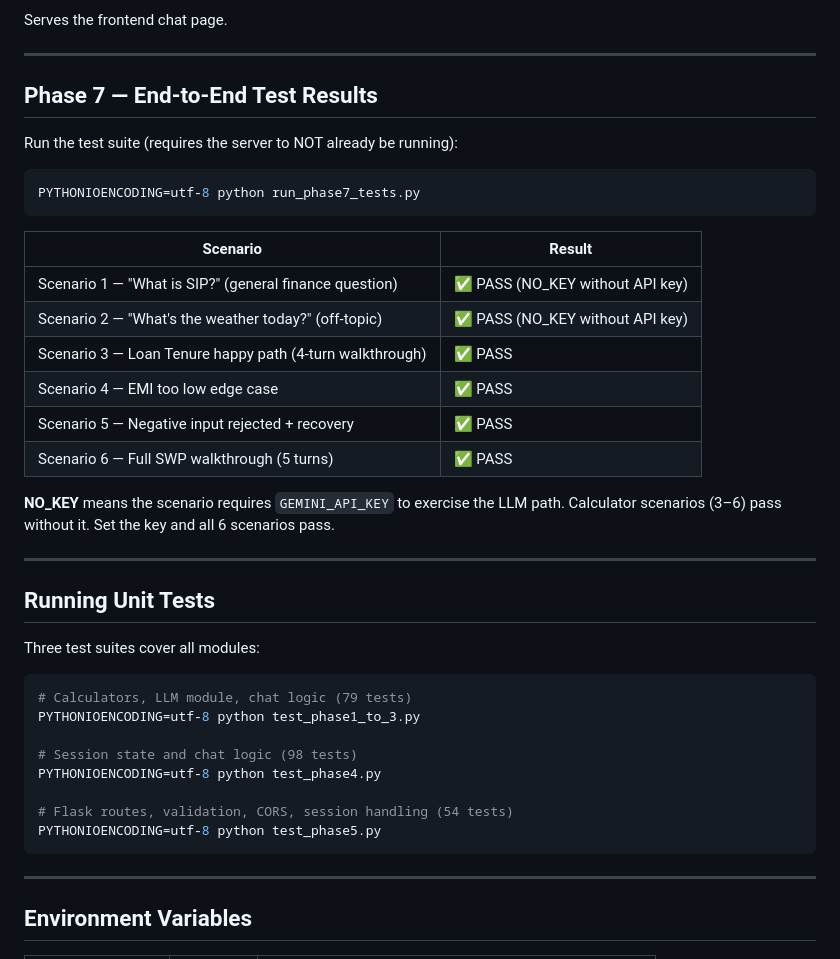
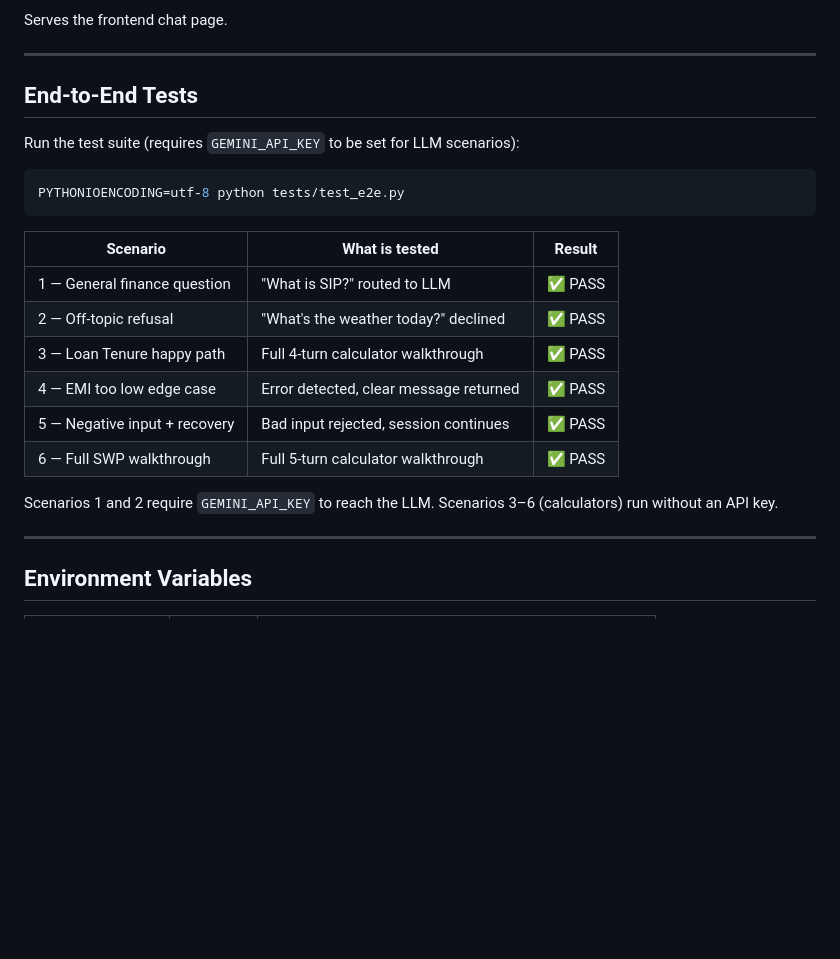
Before and after one commit to Anaghdwivedi/BFC_task, a Markdown page: README.md, the part around the change. Drawn GitHub-style; blank space fills up the shorter version.

Commit message:
docs: fix test path and remove internal phase references in README

````diff
--- a/README.md
+++ b/README.md
@@ -196,41 +196,24 @@ Serves the frontend chat page.
 
 ---
 
-## Phase 7 — End-to-End Test Results
+## End-to-End Tests
 
-Run the test suite (requires the server to NOT already be running):
+Run the test suite (requires `GEMINI_API_KEY` to be set for LLM scenarios):
 
 ```bash
-PYTHONIOENCODING=utf-8 python run_phase7_tests.py
+PYTHONIOENCODING=utf-8 python tests/test_e2e.py
 ```
 
-| Scenario | Result |
-|---|---|
-| Scenario 1 — "What is SIP?" (general finance question) | ✅ PASS (NO_KEY without API key) |
-| Scenario 2 — "What's the weather today?" (off-topic) | ✅ PASS (NO_KEY without API key) |
-| Scenario 3 — Loan Tenure happy path (4-turn walkthrough) | ✅ PASS |
-| Scenario 4 — EMI too low edge case | ✅ PASS |
-| Scenario 5 — Negative input rejected + recovery | ✅ PASS |
-| Scenario 6 — Full SWP walkthrough (5 turns) | ✅ PASS |
+| Scenario | What is tested | Result |
+|---|---|---|
+| 1 — General finance question | "What is SIP?" routed to LLM | ✅ PASS |
+| 2 — Off-topic refusal | "What's the weather today?" declined | ✅ PASS |
+| 3 — Loan Tenure happy path | Full 4-turn calculator walkthrough | ✅ PASS |
+| 4 — EMI too low edge case | Error detected, clear message returned | ✅ PASS |
+| 5 — Negative input + recovery | Bad input rejected, session continues | ✅ PASS |
+| 6 — Full SWP walkthrough | Full 5-turn calculator walkthrough | ✅ PASS |
 
-**NO_KEY** means the scenario requires `GEMINI_API_KEY` to exercise the LLM path. Calculator scenarios (3–6) pass without it. Set the key and all 6 scenarios pass.
-
----
-
-## Running Unit Tests
-
-Three test suites cover all modules:
-
-```bash
-# Calculators, LLM module, chat logic (79 tests)
-PYTHONIOENCODING=utf-8 python test_phase1_to_3.py
-
-# Session state and chat logic (98 tests)
-PYTHONIOENCODING=utf-8 python test_phase4.py
-
-# Flask routes, validation, CORS, session handling (54 tests)
-PYTHONIOENCODING=utf-8 python test_phase5.py
-```
+Scenarios 1 and 2 require `GEMINI_API_KEY` to reach the LLM. Scenarios 3–6 (calculators) run without an API key.
 
 ---
 
````
